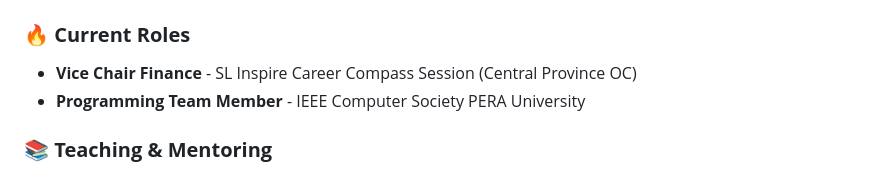
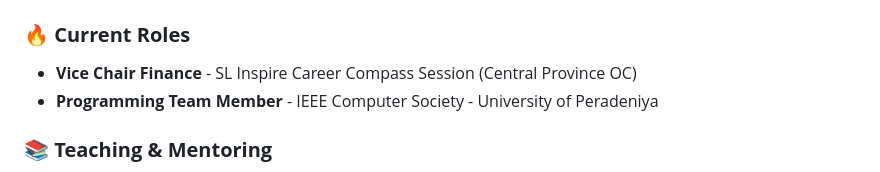
Before and after one commit to yokka361/Yohan-Senadheera, a Markdown page: README.md, the part around the change. Drawn GitHub-style.

Commit message:
Update Programming Team Member affiliation in README

```diff
--- a/README.md
+++ b/README.md
@@ -94,7 +94,7 @@ My journey spans across **Computer Networking**, **Web Development**, **mobile a
 
 ### **🔥 Current Roles**
 - **Vice Chair Finance** - SL Inspire Career Compass Session (Central Province OC)
-- **Programming Team Member** - IEEE Computer Society PERA University
+- **Programming Team Member** - IEEE Computer Society - University of Peradeniya
 
 ### **📚 Teaching & Mentoring**
 - **Database Instructor** - Teaching database concepts, SQL, and data modeling
```
